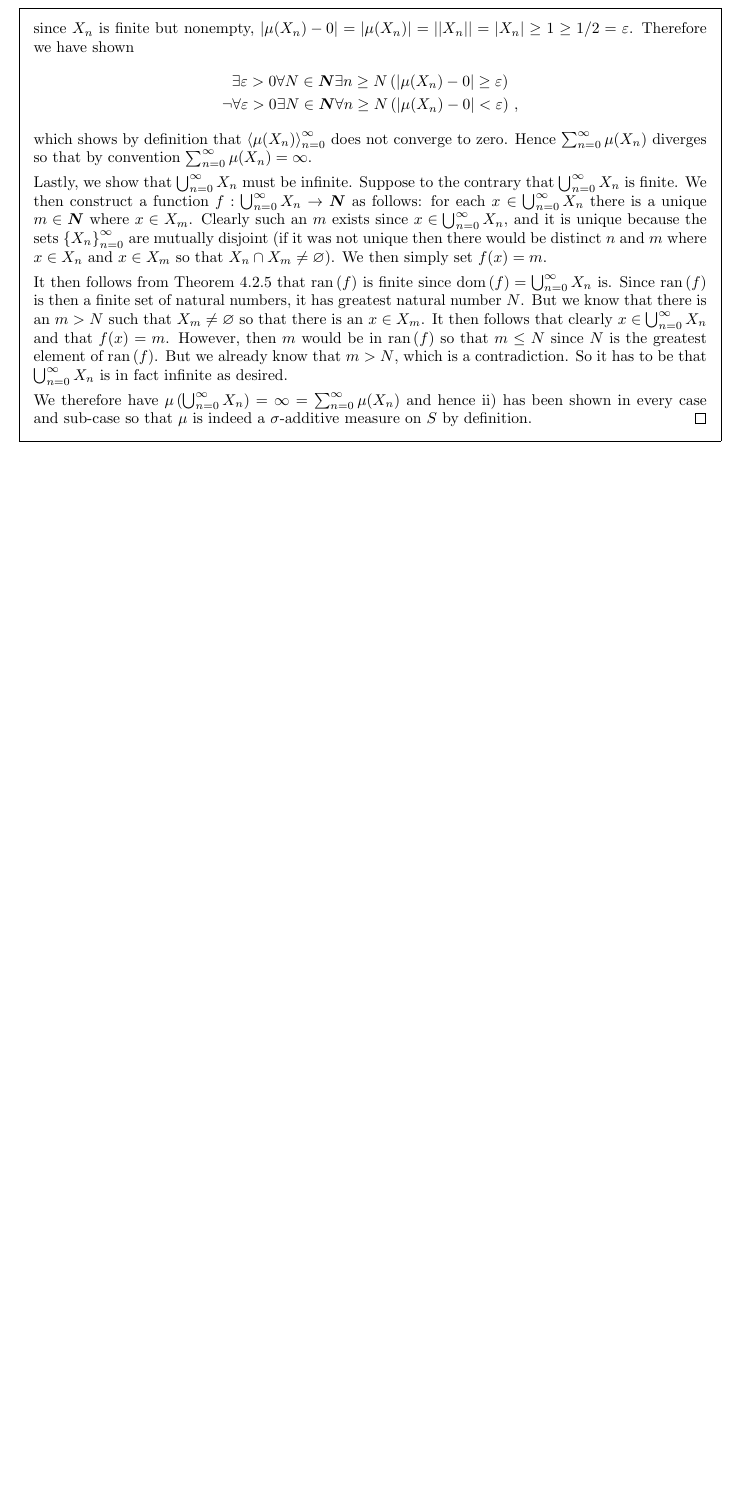
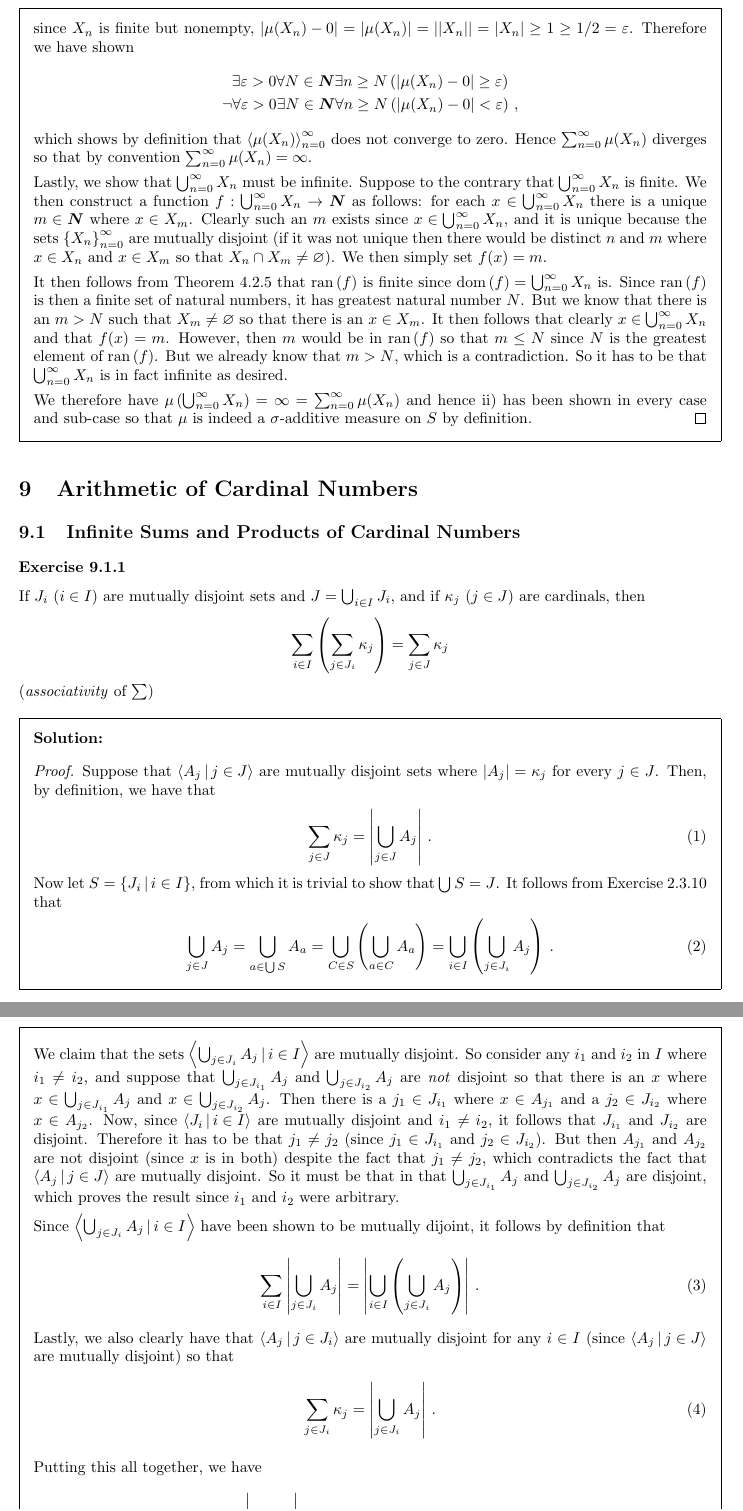
Before and after one commit to kyp44/IntroToSetTheory, a LaTeX problem sheet (solutions.tex, which reads sections/sec_9_1.tex): part of page 105 of 105 before the commit and two parts of pages 105 and 106 of 107 after it, the two joined at a grey line, cut so that both start at the same text, the shorter picture padded with empty space. Compiled offline with pdfLaTeX.

Commit message:
-Completed solutions for exercises 9.1.1 and 9.1.2.

```diff
--- /dev/null
+++ b/sections/sec_9_1.tex
@@ -0,0 +1,48 @@
+\subsection{Infinite Sums and Products of Cardinal Numbers}
+
+\newcommand\unaj[1]{\bigcup_{j \in J_{#1}} A_j}
+\exercise{1}{
+  If $J_i$ ($i \in I$) are mutually disjoint sets and  $J = \bigcup_{i \in I} J_i$, and if $\k_j$ ($j \in J$) are cardinals, then
+  \gath{
+    \sum_{i \in I} \parens{ \sum_{j \in J_i} \k_j } = \sum_{j \in J} \k_j
+  }
+  (\emph{associativity} of $\sum$)
+}
+\sol{
+  \qproof{
+  Suppose that $\angles{A_j \where j \in J}$ are mutually disjoint sets where $\abs{A_j} = \k_j$ for every $j \in J$.
+  Then, by definition, we have that
+  \begin{gather}
+    \sum_{j \in J} \k_j = \abs{\unaj{}} \,. \label{eqn:infsp:sumkjall}
+  \end{gather}
+  Now let $S = \braces{J_i \where i \in I}$, from which it is trivial to show that $\bigcup S = J$.
+  It follows from Exercise~2.3.10 that
+  \begin{gather}
+    \unaj{} = \bigcup_{a \in \bigcup S} A_a = \bigcup_{C \in S} \parens{\bigcup_{a \in C} A_a}
+    = \bigcup_{i \in I} \parens{\unaj{i}} \,. \label{eqn:infsp:dun}
+  \end{gather}
+  We claim that the sets $\angles{\unaj{i} \where i \in I}$ are mutually disjoint.
+  So consider any $i_1$ and $i_2$ in $I$ where $i_1 \neq i_2$, and suppose that $\unaj{i_1}$ and $\unaj{i_2}$ are \emph{not} disjoint so that there is an $x$ where $x \in \unaj{i_1}$ and $x \in \unaj{i_2}$.
+  Then there is a $j_1 \in J_{i_1}$ where $x \in A_{j_1}$ and a $j_2 \in J_{i_2}$ where $x \in A_{j_2}$.
+  Now, since $\angles{J_i \where i \in I}$ are mutually disjoint and $i_1 \neq i_2$, it follows that $J_{i_1}$ and $J_{i_2}$ are disjoint.
+  Therefore it has to be that $j_1 \neq j_2$ (since $j_1 \in J_{i_1}$ and $j_2 \in J_{i_2}$).
+  But then $A_{j_1}$ and $A_{j_2}$ are not disjoint (since $x$ is in both) despite the fact that $j_1 \neq j_2$, which contradicts the fact that $\angles{A_j \where j \in J}$ are mutually disjoint.
+  So it must be that in that $\unaj{i_1}$ and $\unaj{i_2}$ are disjoint, which proves the result since $i_1$ and $i_2$ were arbitrary.
+
+  Since $\angles{\unaj{i} \where i \in I}$ have been shown to be mutually dijoint, it follows by definition that
+  \begin{gather}
+    \sum_{i \in I} \abs{\unaj{i}} = \abs{\bigcup_{i \in I} \parens{\unaj{i}}} \,. \label{eqn:infsp:sumunaj}
+  \end{gather}
+  Lastly, we also clearly have that $\angles{A_j \where j \in J_i}$ are mutually disjoint for any $i \in I$ (since $\angles{A_j \where j \in J}$ are mutually disjoint) so that
+  \begin{gather}
+    \sum_{j \in J_i} \k_j = \abs{\unaj{i}} \,. \label{eqn:infsp:sumkj}
+  \end{gather}
+
+  Putting this all together, we have
+  \ali{
+    \sum_{j \in J} \k_j &= \abs{\unaj{}} & \text{(by \eqref{eqn:infsp:sumkjall})} \\
+    &= \abs{\bigcup_{i \in I} \parens{\unaj{i}}} & \text{(by \eqref{eqn:infsp:dun})} \\
+    &= \sum_{i \in I} \abs{\unaj{i}} & \text{(by \eqref{eqn:infsp:sumunaj})} \\
+    &= \sum_{i \in I} \parens{\sum_{j \in J_i} \k_j} & \text{(by \eqref{eqn:infsp:sumkj})}
+  }
+  as desired.
@@ -0,0 +69 @@
+    To see this, consider any $i_1$ and $i_2$ in $I$.
@@ -0,0 +96 @@
+    Since $\braces{B_i \where i \in I}$ are mutually disjoint and $i_1 \neq i_2$ it follows that $f(x_1) \neq f(x_2)$.
--- a/solutions.tex
+++ b/solutions.tex
@@ -56,5 +56,8 @@ As in the text, asterisks indicate exercises for which the Axiom of Choice is ne
 \input{sections/sec_8_1}
 \input{sections/sec_8_2}
 
+\section{Arithmetic of Cardinal Numbers}
+\input{sections/sec_9_1}
+
 \end{questions}
 \end{document}
```
Also changed, not shown: sections/sec_9_1.tex (53 more changed lines).
